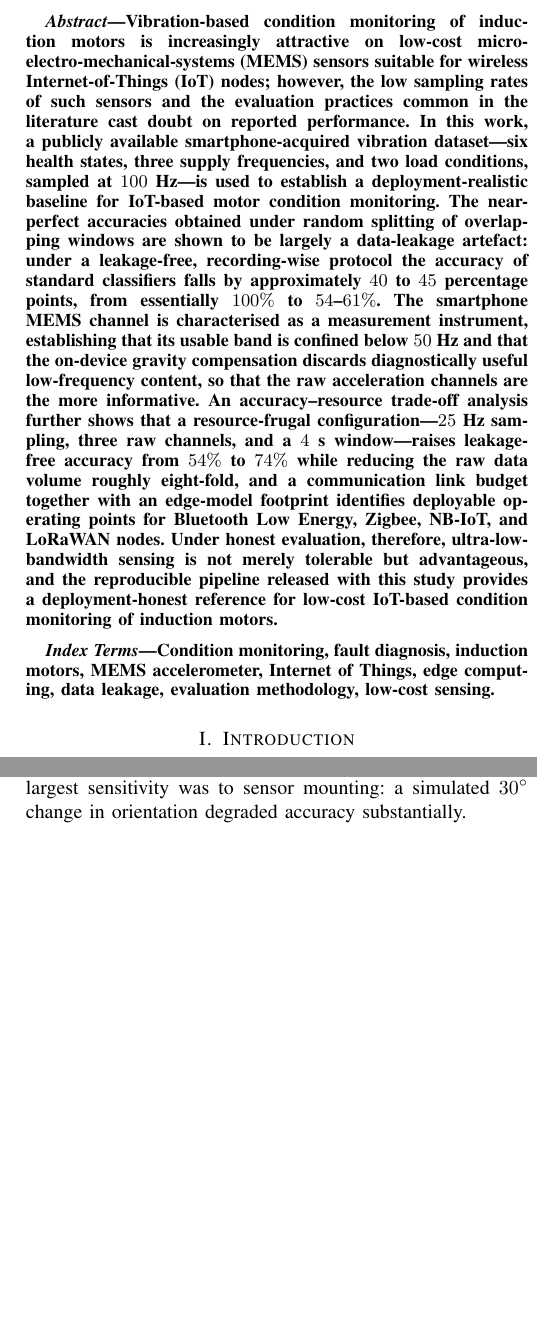
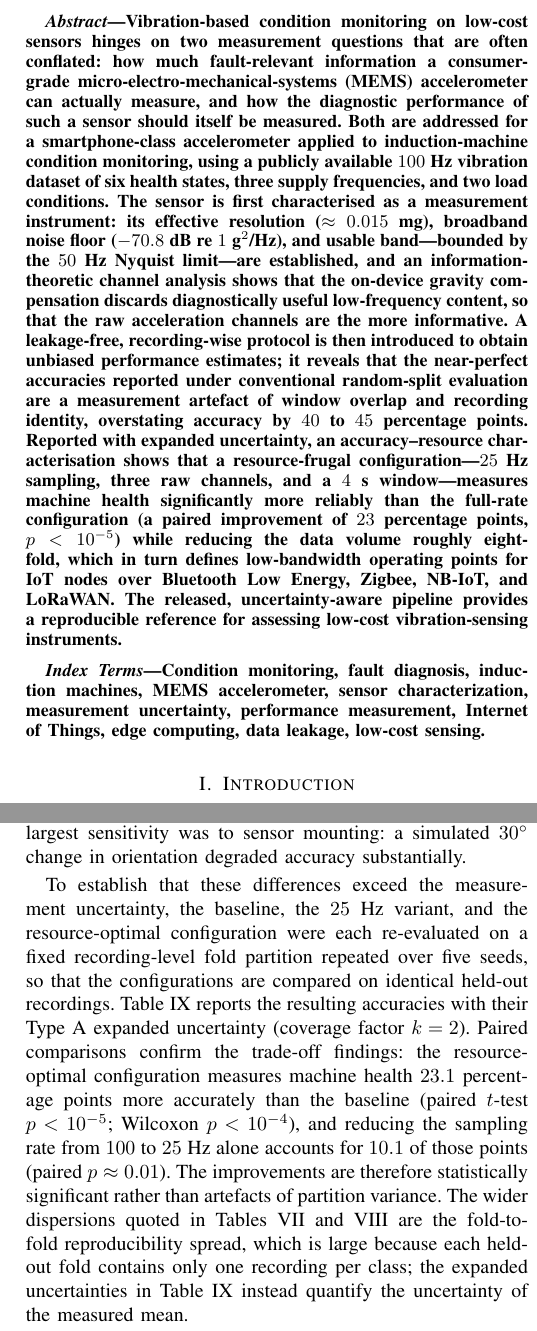
Before and after one commit to htcanseven/Claude, a LaTeX paper (paper/main.tex, which reads paper/results.tex): two parts of the columns of pages 1 and 8 of 10 before the commit and two parts of the columns of pages 1 and 8 of 11 after it, joined at a grey line, cut so that both start at the same text, the shorter picture padded with empty space. Compiled offline with pdfLaTeX.

Commit message:
Reframe manuscript as measurement-first for MST resubmission
- Title/abstract/keywords: lead with performance measurement + instrument
  characterization; keep IoT; add measurement-uncertainty framing.
- Intro: frame as a measurement problem (two measurement questions); recast
  contributions (performance-measurement methodology, measurement
  characterisation with uncertainty, accuracy-resource characterisation).
- Methodology: describe Type A expanded uncertainty (k=2) + paired significance
  testing on a fixed recording-level partition.
- Results: add Table (measured GROUP accuracy with expanded uncertainty +
  paired comparisons: optimal vs baseline +23.1 pts p<1e-5; 25 vs 100 Hz +10.1
  pts p~0.01); rename edge subsection to 'Deployment Implications'.
- Consistency: induction motor -> induction machine.

Co-Authored-By: Claude Opus 4.8 <noreply@anthropic.com>
Claude-Session: https://claude.ai/code/session_019cr8iVBWmoerxeHZVcgDhN

```diff
--- a/paper/main.tex
+++ b/paper/main.tex
@@ -28,4 +28,3 @@
 
 \begin{document}
 
-\title{Deployment-Realistic IoT-Based Condition Monitoring of Induction Motors
@@ -39,39 +39,40 @@ Using Low-Cost MEMS Sensing}
 
 \maketitle
 
-% --- abstract (passive voice) ---
+% --- abstract (passive voice; measurement-first) ---
 \begin{abstract}
-Vibration-based condition monitoring of induction motors is increasingly
-attractive on low-cost micro-electro-mechanical-systems (MEMS) sensors suitable
-for wireless Internet-of-Things (IoT) nodes; however, the low sampling rates of
-such sensors and the evaluation practices common in the literature cast doubt on
-reported performance. In this work, a publicly available smartphone-acquired
-vibration dataset---six health states, three supply frequencies, and two load
-conditions, sampled at $100$~Hz---is used to establish a deployment-realistic
-baseline for IoT-based motor condition monitoring. The near-perfect accuracies
-obtained under random splitting of overlapping windows are shown to be largely a
-data-leakage artefact: under a leakage-free, recording-wise protocol the accuracy
-of standard classifiers falls by approximately $40$ to $45$ percentage points,
-from essentially $100\%$ to $54$--$61\%$. The smartphone MEMS channel is
-characterised as a measurement instrument, establishing that its usable band is
-confined below $50$~Hz and that the on-device gravity compensation discards
-diagnostically useful low-frequency content, so that the raw acceleration
-channels are the more informative. An accuracy--resource trade-off analysis
-further shows that a resource-frugal configuration---$25$~Hz sampling, three raw
-channels, and a $4$~s window---raises leakage-free accuracy from $54\%$ to $74\%$
-while reducing the raw data volume roughly eight-fold, and a communication link
-budget together with an edge-model footprint identifies deployable operating
-points for Bluetooth Low Energy, Zigbee, NB-IoT, and LoRaWAN nodes. Under honest
-evaluation, therefore, ultra-low-bandwidth sensing is not merely tolerable but
-advantageous, and the reproducible pipeline released with this study provides a
-deployment-honest reference for low-cost IoT-based condition monitoring of
-induction motors.
+Vibration-based condition monitoring on low-cost sensors hinges on two
+measurement questions that are often conflated: how much fault-relevant
+information a consumer-grade micro-electro-mechanical-systems (MEMS)
+accelerometer can actually measure, and how the diagnostic performance of such a
+sensor should itself be measured. Both are addressed for a smartphone-class
+accelerometer applied to induction-machine condition monitoring, using a
+publicly available $100$~Hz vibration dataset of six health states, three supply
+frequencies, and two load conditions. The sensor is first characterised as a
+measurement instrument: its effective resolution ($\approx 0.015$~mg), broadband
+noise floor ($-70.8$~dB re $1$~g$^2$/Hz), and usable band---bounded by the
+$50$~Hz Nyquist limit---are established, and an information-theoretic channel
+analysis shows that the on-device gravity compensation discards diagnostically
+useful low-frequency content, so that the raw acceleration channels are the more
+informative. A leakage-free, recording-wise protocol is then introduced to obtain
+unbiased performance estimates; it reveals that the near-perfect accuracies
+reported under conventional random-split evaluation are a measurement artefact of
+window overlap and recording identity, overstating accuracy by $40$ to $45$
+percentage points. Reported with expanded uncertainty, an accuracy--resource
+characterisation shows that a resource-frugal configuration---$25$~Hz sampling,
+three raw channels, and a $4$~s window---measures machine health significantly
+more reliably than the full-rate configuration (a paired improvement of $23$
+percentage points, $p < 10^{-5}$) while reducing the data volume roughly
+eight-fold, which in turn defines low-bandwidth operating points for IoT nodes
+over Bluetooth Low Energy, Zigbee, NB-IoT, and LoRaWAN. The released,
+uncertainty-aware pipeline provides a reproducible reference for assessing
+low-cost vibration-sensing instruments.
 \end{abstract}
 
 \begin{IEEEkeywords}
-Condition monitoring, fault diagnosis, induction motors, MEMS accelerometer,
-Internet of Things, edge computing, data leakage, evaluation methodology,
-low-cost sensing.
+Condition monitoring, fault diagnosis, induction machines, MEMS accelerometer,
+sensor characterization, measurement uncertainty, performance measurement,
+Internet of Things, edge computing, data leakage, low-cost sensing.
 \end{IEEEkeywords}
 
 \input{intro}             % Section I
--- a/paper/results.tex
+++ b/paper/results.tex
@@ -61,7 +61,24 @@ unchanged, and the six-feature subset of the source baseline performed within
 noise of the full feature set. The largest sensitivity was to sensor mounting: a
 simulated $30^{\circ}$ change in orientation degraded accuracy substantially.
 
-\subsection{Communication and Edge-Node Feasibility}
+To establish that these differences exceed the measurement uncertainty, the
+baseline, the $25$~Hz variant, and the resource-optimal configuration were each
+re-evaluated on a fixed recording-level fold partition repeated over five seeds,
+so that the configurations are compared on identical held-out recordings.
+Table~\ref{tab:measured} reports the resulting accuracies with their Type~A
+expanded uncertainty (coverage factor $k=2$). Paired comparisons confirm the
+trade-off findings: the resource-optimal configuration measures machine health
+$23.1$ percentage points more accurately than the baseline (paired $t$-test
+$p<10^{-5}$; Wilcoxon $p<10^{-4}$), and reducing the sampling rate from $100$ to
+$25$~Hz alone accounts for $10.1$ of those points (paired $p\approx0.01$). The
+improvements are therefore statistically significant rather than artefacts of
+partition variance. The wider dispersions quoted in Tables~\ref{tab:sampling}
+and~\ref{tab:recipe} are the fold-to-fold reproducibility spread, which is large
+because each held-out fold contains only one recording per class; the expanded
+uncertainties in Table~\ref{tab:measured} instead quantify the uncertainty of the
+measured mean.
+
+\subsection{Deployment Implications: Communication and Edge Footprint}
 \label{subsec:edge}
 Table~\ref{tab:linkbudget} compares the bitrate of three telemetry strategies
 with the sustainable throughput of common low-power radios. Streaming the raw
```
Also changed, not shown: paper/conclusion.tex (+1 -1 lines), paper/dataset.tex (+4 -4 lines), paper/intro.tex (+31 -28 lines), paper/methodology.tex (+13 -3 lines), paper/related_work.tex (+5 -5 lines), paper/main.tex (3 more changed lines), paper/results.tex (24 more changed lines).
